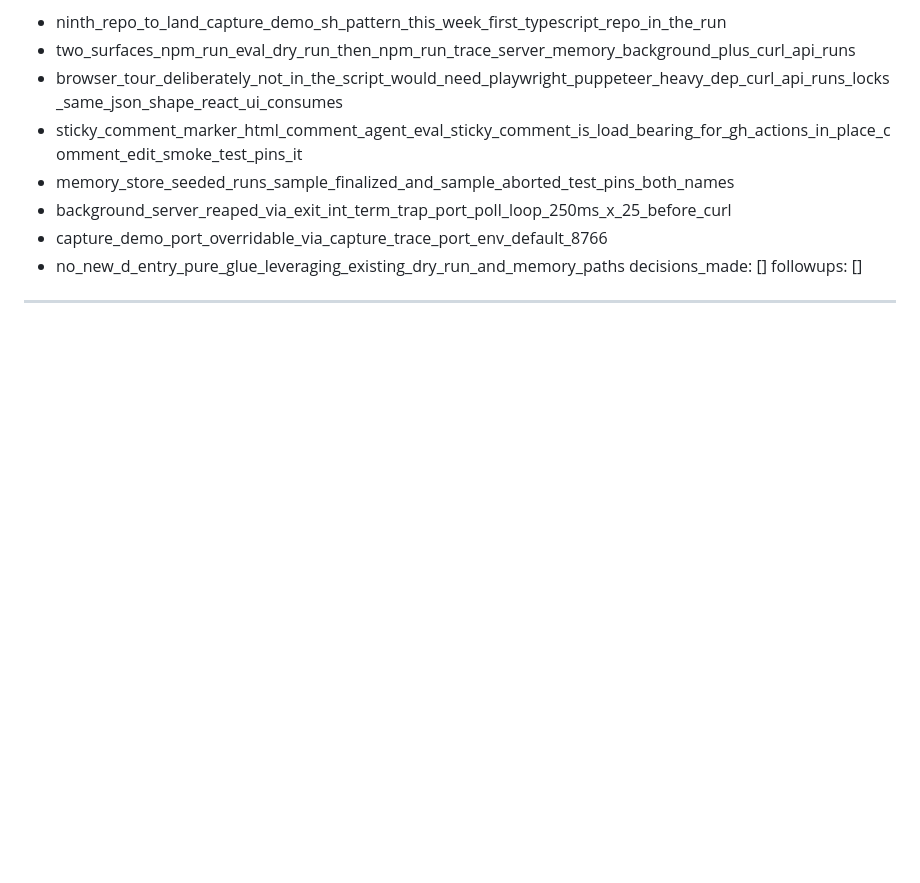
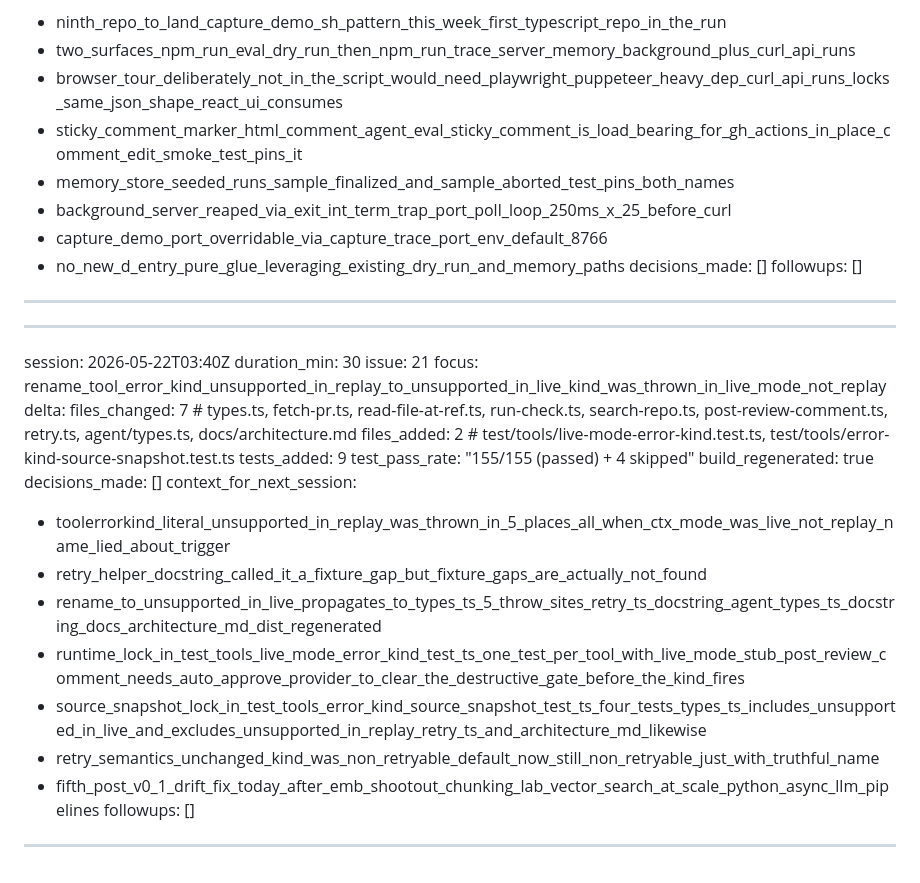
Before and after one commit to jt-mchorse/agent-orchestration-platform, a Markdown page: MEMORY/full_history_ai.md, the part around the change. Drawn GitHub-style; blank space fills up the shorter version.

```diff
--- a/MEMORY/full_history_ai.md
+++ b/MEMORY/full_history_ai.md
@@ -266,3 +266,26 @@ context_for_next_session:
 decisions_made: []
 followups: []
 ---
+
+---
+session: 2026-05-22T03:40Z
+duration_min: 30
+issue: 21
+focus: rename_tool_error_kind_unsupported_in_replay_to_unsupported_in_live_kind_was_thrown_in_live_mode_not_replay
+delta:
+  files_changed: 7   # types.ts, fetch-pr.ts, read-file-at-ref.ts, run-check.ts, search-repo.ts, post-review-comment.ts, retry.ts, agent/types.ts, docs/architecture.md
+  files_added: 2     # test/tools/live-mode-error-kind.test.ts, test/tools/error-kind-source-snapshot.test.ts
+  tests_added: 9
+  test_pass_rate: "155/155 (passed) + 4 skipped"
+  build_regenerated: true
+decisions_made: []
+context_for_next_session:
+  - toolerrorkind_literal_unsupported_in_replay_was_thrown_in_5_places_all_when_ctx_mode_was_live_not_replay_name_lied_about_trigger
+  - retry_helper_docstring_called_it_a_fixture_gap_but_fixture_gaps_are_actually_not_found
+  - rename_to_unsupported_in_live_propagates_to_types_ts_5_throw_sites_retry_ts_docstring_agent_types_ts_docstring_docs_architecture_md_dist_regenerated
+  - runtime_lock_in_test_tools_live_mode_error_kind_test_ts_one_test_per_tool_with_live_mode_stub_post_review_comment_needs_auto_approve_provider_to_clear_the_destructive_gate_before_the_kind_fires
+  - source_snapshot_lock_in_test_tools_error_kind_source_snapshot_test_ts_four_tests_types_ts_includes_unsupported_in_live_and_excludes_unsupported_in_replay_retry_ts_and_architecture_md_likewise
+  - retry_semantics_unchanged_kind_was_non_retryable_default_now_still_non_retryable_just_with_truthful_name
+  - fifth_post_v0_1_drift_fix_today_after_emb_shootout_chunking_lab_vector_search_at_scale_python_async_llm_pipelines
+followups: []
+---
```
Also changed, not shown: MEMORY/full_history_human.md (+12 -0 lines).
